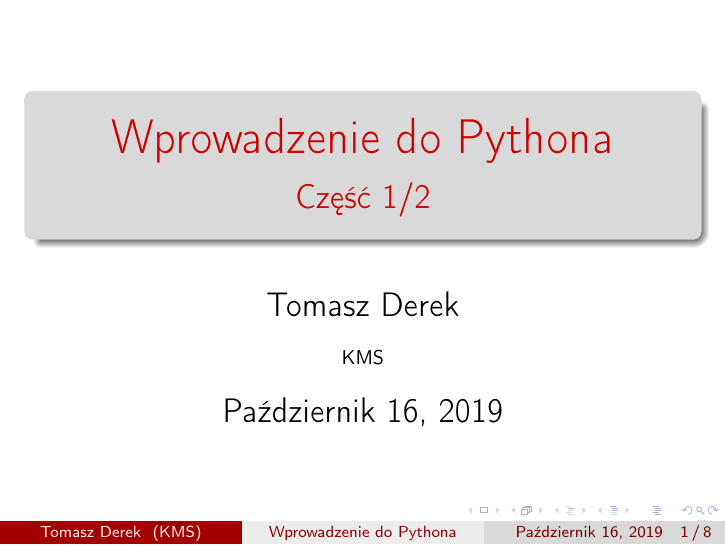
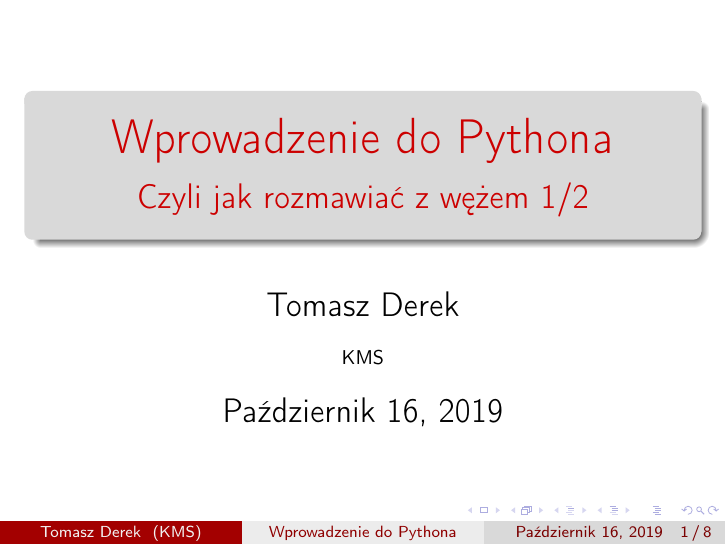
Before and after one commit to HyperScypion/KMS_Neural_Networks, LaTeX slides (lectures/second_lecture/presentation/presentation.tex): page 1 of 8. Compiled offline with pdfLaTeX.

Commit message:
Fixed bugs in presentation

```diff
--- a/lectures/second_lecture/presentation/presentation.tex
+++ b/lectures/second_lecture/presentation/presentation.tex
@@ -7,7 +7,7 @@
 
 %Information to be included in the title page:
 \title{Wprowadzenie do Pythona}
-\subtitle{Część 1/2}
+\subtitle{Czyli jak rozmawiać z wężem 1/2}
 \author{Tomasz Derek}
 \institute{KMS}
 \date{Październik 16, 2019}
```
Also changed, not shown: lectures/second_lecture/presentation/presentation.pdf.
